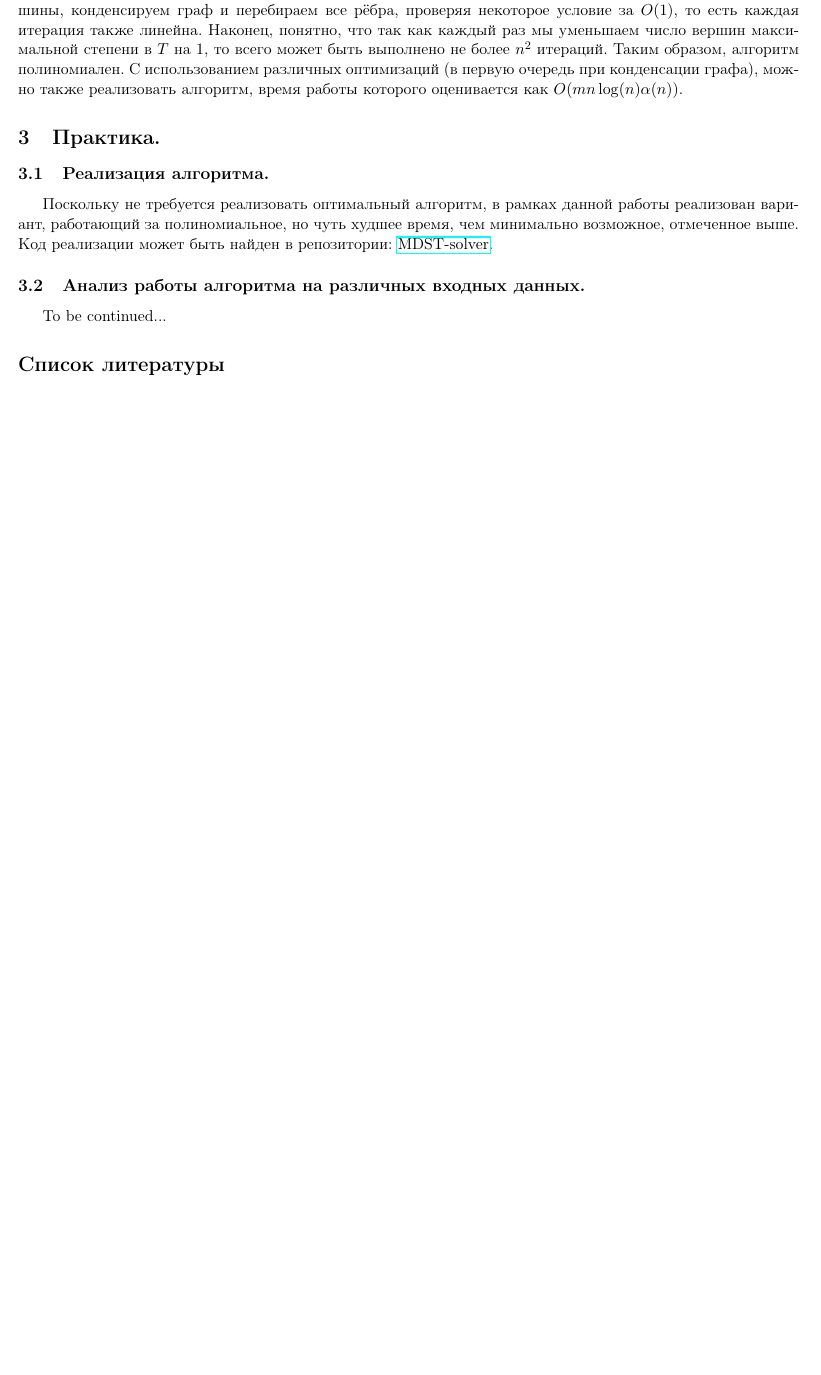
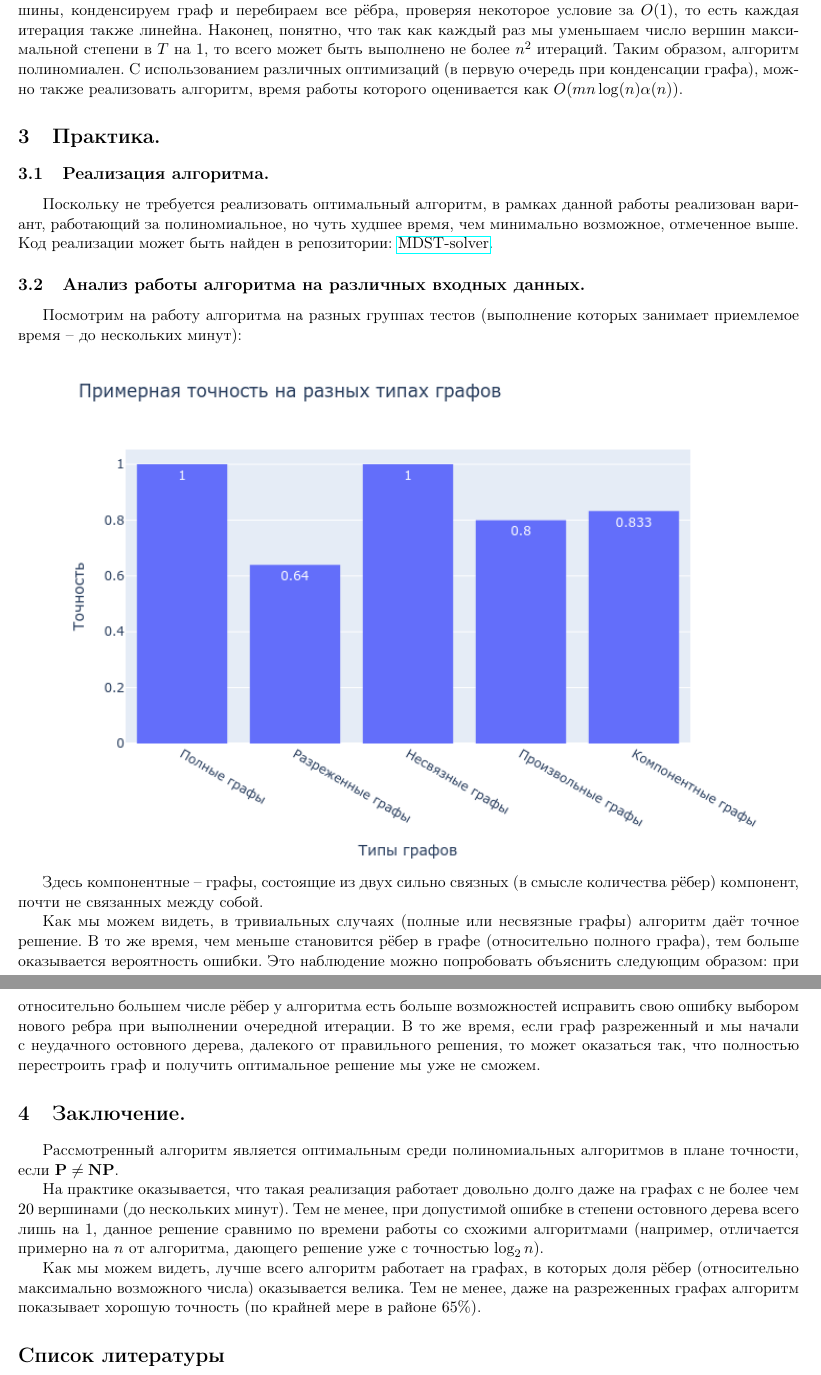
Before and after one commit to notdenied/MDST-solver, a LaTeX paper (report/report.tex): part of page 4 of 4 before the commit and two parts of pages 4 and 5 of 5 after it, the two joined at a grey line, cut so that both start at the same text, the shorter picture padded with empty space. Compiled offline with pdfLaTeX.

Commit message:
Some analysis.

```diff
--- a/report/report.tex
+++ b/report/report.tex
@@ -316,7 +316,21 @@
 
 \subsection{Анализ работы алгоритма на различных входных данных.}
 
-To be continued...
+Посмотрим на работу алгоритма на разных группах тестов (выполнение которых занимает приемлемое время -- до нескольких минут):
+
+\includegraphics[scale=0.72]{../src/accuracy_plot.png}
+
+Здесь компонентные -- графы, состоящие из двух сильно связных (в смысле количества рёбер) компонент, почти не связанных между собой.
+
+Как мы можем видеть, в тривиальных случаях (полные или несвязные графы) алгоритм даёт точное решение. В то же время, чем меньше становится рёбер в графе (относительно полного графа), тем больше оказывается вероятность ошибки. Это наблюдение можно попробовать объяснить следующим образом: при относительно большем числе рёбер у алгоритма есть больше возможностей исправить свою ошибку выбором нового ребра при выполнении очередной итерации. В то же время, если граф разреженный и мы начали с неудачного остовного дерева, далекого от правильного решения, то может оказаться так, что полностью перестроить граф и получить оптимальное решение мы уже не сможем.
+
+\section{Заключение.}
+Рассмотренный алгоритм является оптимальным среди полиномиальных алгоритмов в плане точности, если $\textbf{P} \neq \textbf{NP}$.
+
+На практике оказывается, что такая реализация работает довольно долго даже на графах с не более чем $20$ вершинами (до нескольких минут). Тем не менее, при допустимой ошибке в степени остовного дерева всего лишь на $1$, данное решение сравнимо по времени работы со схожими алгоритмами (например, отличается примерно на $n$ от алгоритма, дающего решение уже с точностью $\log_2n$).
+
+Как мы можем видеть, лучше всего алгоритм работает на графах, в которых доля рёбер (относительно максимально возможного числа) оказывается велика. Тем не менее, даже на разреженных графах алгоритм показывает хорошую точность (по крайней мере в районе $65\%$).
+
 
 \bibliography{literature}
 \bibliographystyle{utf8gost71u}
```
Also changed, not shown: src/HOWTO.md (+1 -0 lines), report/report.pdf, src/accuracy_plot.png (added).
